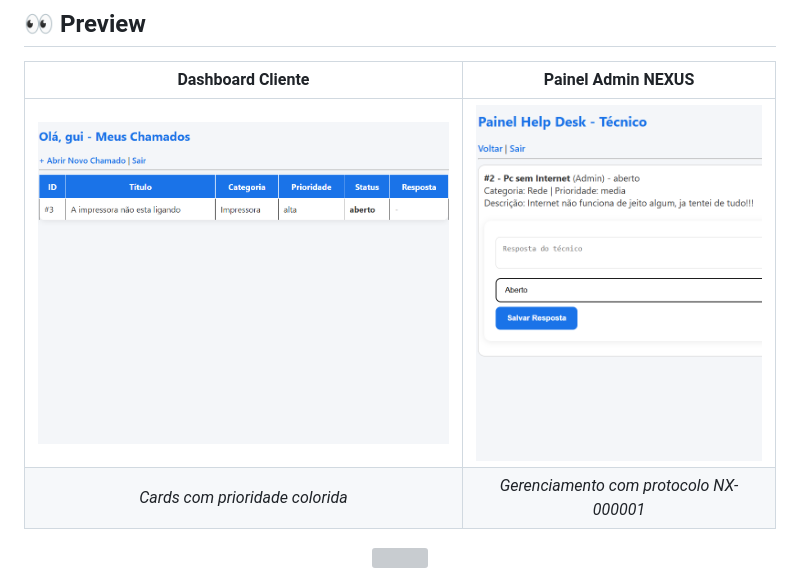
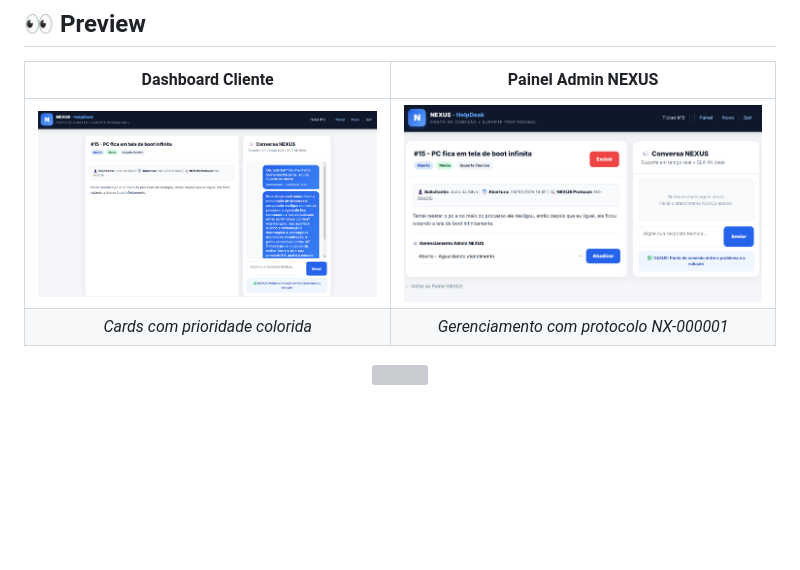
Before and after one commit to guilherme-medeiros-oliveira/helpdesk-nexus, a Markdown page: README.md, the part around the change. Rendered like a GitHub page; blank space fills up the shorter version; grey boxes are pictures that could not be loaded.

```diff
--- a/README.md
+++ b/README.md
@@ -31,7 +31,7 @@ markdown<div align="center">
 
 | Dashboard Cliente | Painel Admin NEXUS |
 | :---: | :---: |
-| ![Dashboard Cliente](dashboard.png) | ![Painel Admin](admin.png) |
+| ![Dashboard Cliente](dashboard_cliente.png) | ![Painel Admin](dashboard_admin.png) |
 | *Cards com prioridade colorida* | *Gerenciamento com protocolo NX-000001* |
 
 <img src="https://user-images.githubusercontent.com/73097560/115834477-dbab4500-a447-11eb-8c61-5e1fc0d8b1e1.gif" width="100%">
```
